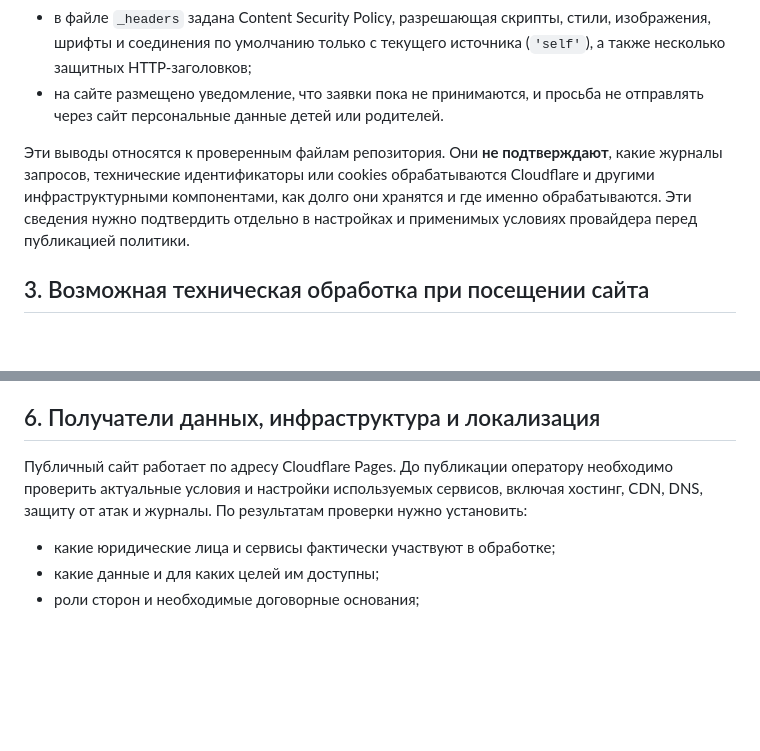
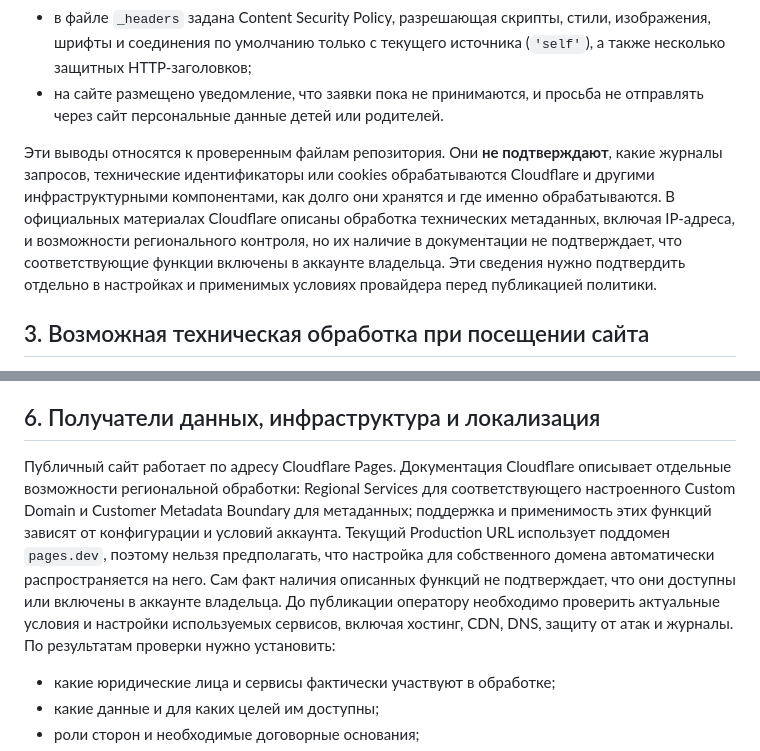
Before and after one commit to SergeyBariev/Kinder-Core-Wabsite, a Markdown page: docs/legal/PERSONAL_DATA_POLICY_DRAFT.md, 2 parts joined by grey strips. GitHub-like rendering; blank space fills up the shorter version.

Commit message:
docs: clarify Cloudflare localization checks in privacy draft

```diff
--- a/docs/legal/PERSONAL_DATA_POLICY_DRAFT.md
+++ b/docs/legal/PERSONAL_DATA_POLICY_DRAFT.md
@@ -29,7 +29,7 @@
 - в файле `_headers` задана Content Security Policy, разрешающая скрипты, стили, изображения, шрифты и соединения по умолчанию только с текущего источника (`'self'`), а также несколько защитных HTTP-заголовков;
 - на сайте размещено уведомление, что заявки пока не принимаются, и просьба не отправлять через сайт персональные данные детей или родителей.
 
-Эти выводы относятся к проверенным файлам репозитория. Они **не подтверждают**, какие журналы запросов, технические идентификаторы или cookies обрабатываются Cloudflare и другими инфраструктурными компонентами, как долго они хранятся и где именно обрабатываются. Эти сведения нужно подтвердить отдельно в настройках и применимых условиях провайдера перед публикацией политики.
+Эти выводы относятся к проверенным файлам репозитория. Они **не подтверждают**, какие журналы запросов, технические идентификаторы или cookies обрабатываются Cloudflare и другими инфраструктурными компонентами, как долго они хранятся и где именно обрабатываются. В официальных материалах Cloudflare описаны обработка технических метаданных, включая IP-адреса, и возможности регионального контроля, но их наличие в документации не подтверждает, что соответствующие функции включены в аккаунте владельца. Эти сведения нужно подтвердить отдельно в настройках и применимых условиях провайдера перед публикацией политики.
 
 ## 3. Возможная техническая обработка при посещении сайта
 
@@ -53,7 +53,7 @@
 
 ## 6. Получатели данных, инфраструктура и локализация
 
-Публичный сайт работает по адресу Cloudflare Pages. До публикации оператору необходимо проверить актуальные условия и настройки используемых сервисов, включая хостинг, CDN, DNS, защиту от атак и журналы. По результатам проверки нужно установить:
+Публичный сайт работает по адресу Cloudflare Pages. Документация Cloudflare описывает отдельные возможности региональной обработки: Regional Services для соответствующего настроенного Custom Domain и Customer Metadata Boundary для метаданных; поддержка и применимость этих функций зависят от конфигурации и условий аккаунта. Текущий Production URL использует поддомен `pages.dev`, поэтому нельзя предполагать, что настройка для собственного домена автоматически распространяется на него. Сам факт наличия описанных функций не подтверждает, что они доступны или включены в аккаунте владельца. До публикации оператору необходимо проверить актуальные условия и настройки используемых сервисов, включая хостинг, CDN, DNS, защиту от атак и журналы. По результатам проверки нужно установить:
 
 - какие юридические лица и сервисы фактически участвуют в обработке;
 - какие данные и для каких целей им доступны;
```
